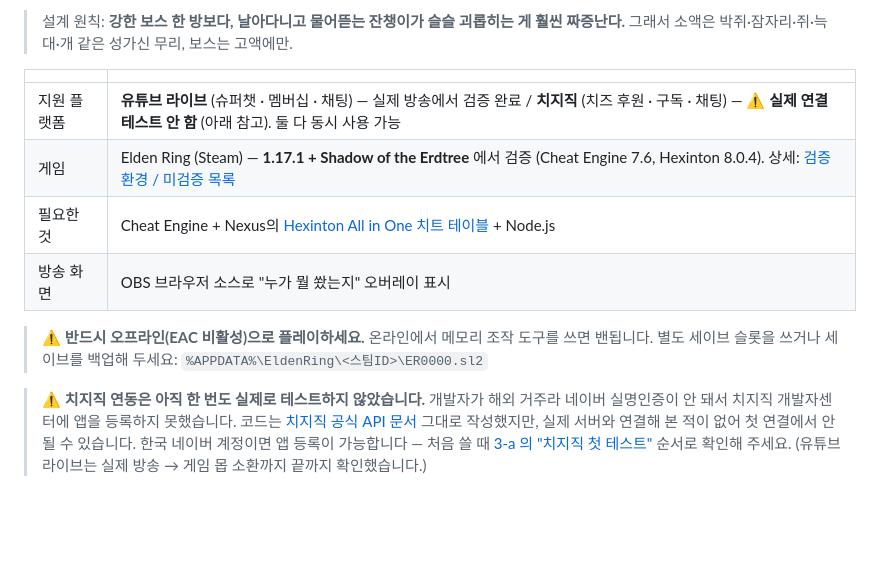
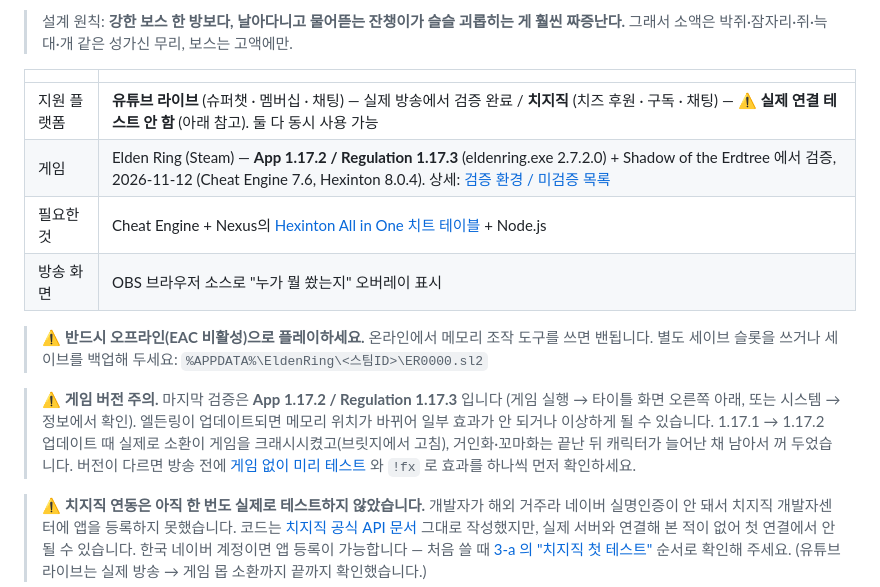
Before and after one commit to kakasolg/chzzk-souls-chaos, a Markdown page: README.md, the part around the change. Drawn GitHub-style; blank space fills up the shorter version.

Commit message:
Docs: state verified game version 1.17.2 and update caveat
Co-Authored-By: Claude Opus 5.5 <noreply@anthropic.com>

```diff
--- a/README.md
+++ b/README.md
@@ -9,12 +9,17 @@
 | | |
 |---|---|
 | 지원 플랫폼 | **유튜브 라이브** (슈퍼챗 · 멤버십 · 채팅) — 실제 방송에서 검증 완료 / **치지직** (치즈 후원 · 구독 · 채팅) — ⚠️ **실제 연결 테스트 안 함** (아래 참고). 둘 다 동시 사용 가능 |
-| 게임 | Elden Ring (Steam) — **1.17.1 + Shadow of the Erdtree** 에서 검증 (Cheat Engine 7.6, Hexinton 8.0.4). 상세: [검증 환경 / 미검증 목록](docs/DEVELOPMENT.md#검증-환경) |
+| 게임 | Elden Ring (Steam) — **App 1.17.2 / Regulation 1.17.3** (eldenring.exe 2.7.2.0) + Shadow of the Erdtree 에서 검증, 2026-11-12 (Cheat Engine 7.6, Hexinton 8.0.4). 상세: [검증 환경 / 미검증 목록](docs/DEVELOPMENT.md#검증-환경) |
 | 필요한 것 | Cheat Engine + Nexus의 [Hexinton All in One 치트 테이블](https://www.nexusmods.com/eldenring/mods/48) + Node.js |
 | 방송 화면 | OBS 브라우저 소스로 "누가 뭘 쐈는지" 오버레이 표시 |
 
 > ⚠️ **반드시 오프라인(EAC 비활성)으로 플레이하세요.** 온라인에서 메모리 조작 도구를 쓰면 밴됩니다.
 > 별도 세이브 슬롯을 쓰거나 세이브를 백업해 두세요: `%APPDATA%\EldenRing\<스팀ID>\ER0000.sl2`
+
+> ⚠️ **게임 버전 주의.** 마지막 검증은 **App 1.17.2 / Regulation 1.17.3** 입니다 (게임 실행 → 타이틀 화면 오른쪽 아래, 또는 시스템 → 정보에서 확인).
+> 엘든링이 업데이트되면 메모리 위치가 바뀌어 일부 효과가 안 되거나 이상하게 될 수 있습니다. 1.17.1 → 1.17.2 업데이트 때 실제로
+> 소환이 게임을 크래시시켰고(브릿지에서 고침), 거인화·꼬마화는 끝난 뒤 캐릭터가 늘어난 채 남아서 꺼 두었습니다.
+> 버전이 다르면 방송 전에 [게임 없이 미리 테스트](#게임-없이-미리-테스트) 와 `!fx` 로 효과를 하나씩 먼저 확인하세요.
 
 > ⚠️ **치지직 연동은 아직 한 번도 실제로 테스트하지 않았습니다.**
 > 개발자가 해외 거주라 네이버 실명인증이 안 돼서 치지직 개발자센터에 앱을 등록하지 못했습니다.
```
Also changed, not shown: docs/DEVELOPMENT.md (+1 -1 lines).
